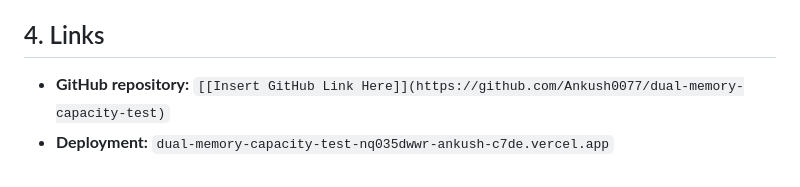
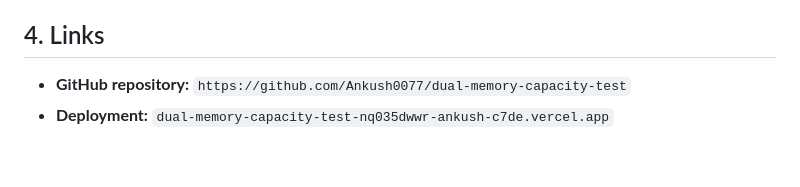
Before and after one commit to Ankush0077/dual-memory-capacity-test, a Markdown page: README.md, the part around the change. GitHub-like rendering.

```diff
--- a/README.md
+++ b/README.md
@@ -27,5 +27,5 @@ This project required several key decisions to ensure the experiment yielded val
     *   *Reasoning:* Completing a grueling 5-minute memory test only to see a blank "Thank You" screen is a terrible user experience. I added a final calculation engine that parses the user's 42 data points on the fly. It grades their accuracy, averages their reaction times, and uses normative hardcoded rules to generate a personalized "Cognitive Profile" (e.g., placing them in a top percentile). This turns the experiment into a complete, satisfying product.
 
 ## 4. Links
-*   **GitHub repository:** `[[Insert GitHub Link Here]](https://github.com/Ankush0077/dual-memory-capacity-test)`
+*   **GitHub repository:** `https://github.com/Ankush0077/dual-memory-capacity-test`
 *   **Deployment:** `dual-memory-capacity-test-nq035dwwr-ankush-c7de.vercel.app`
```
